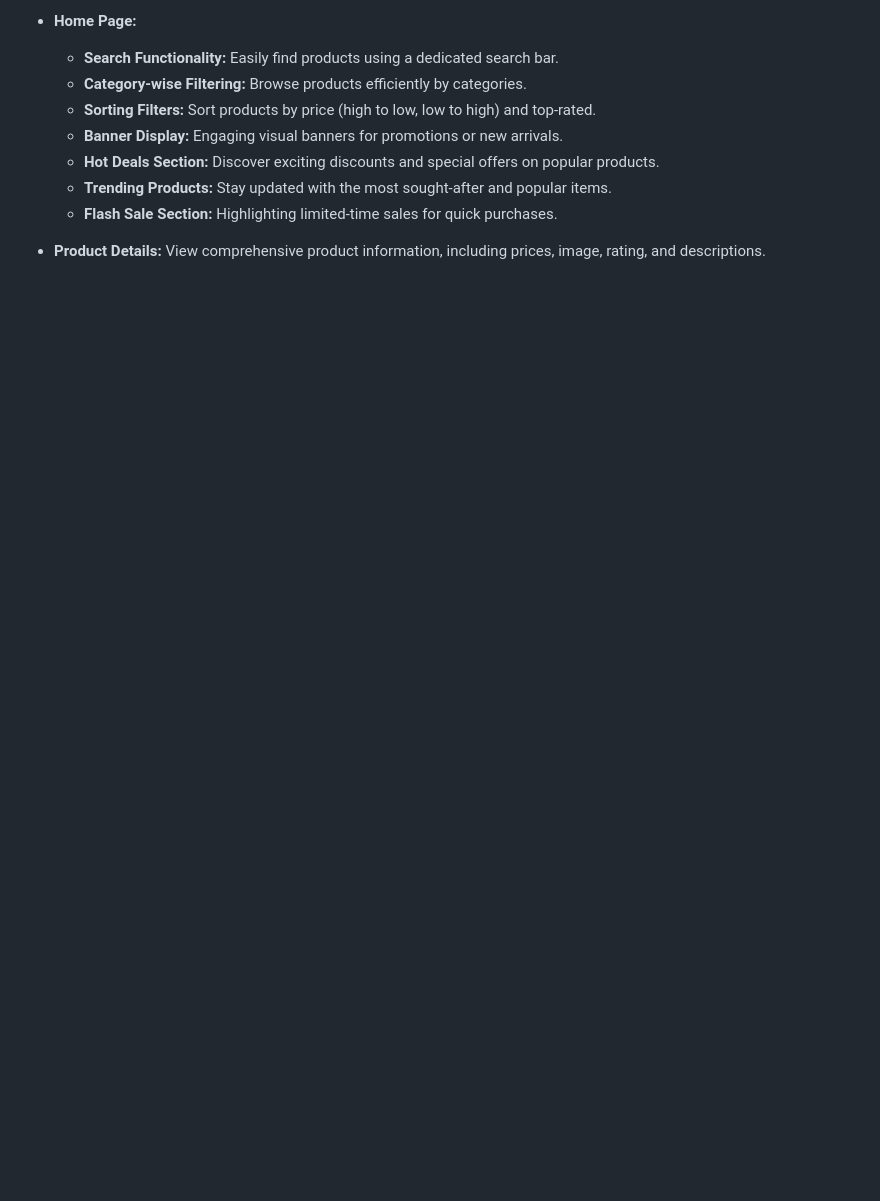
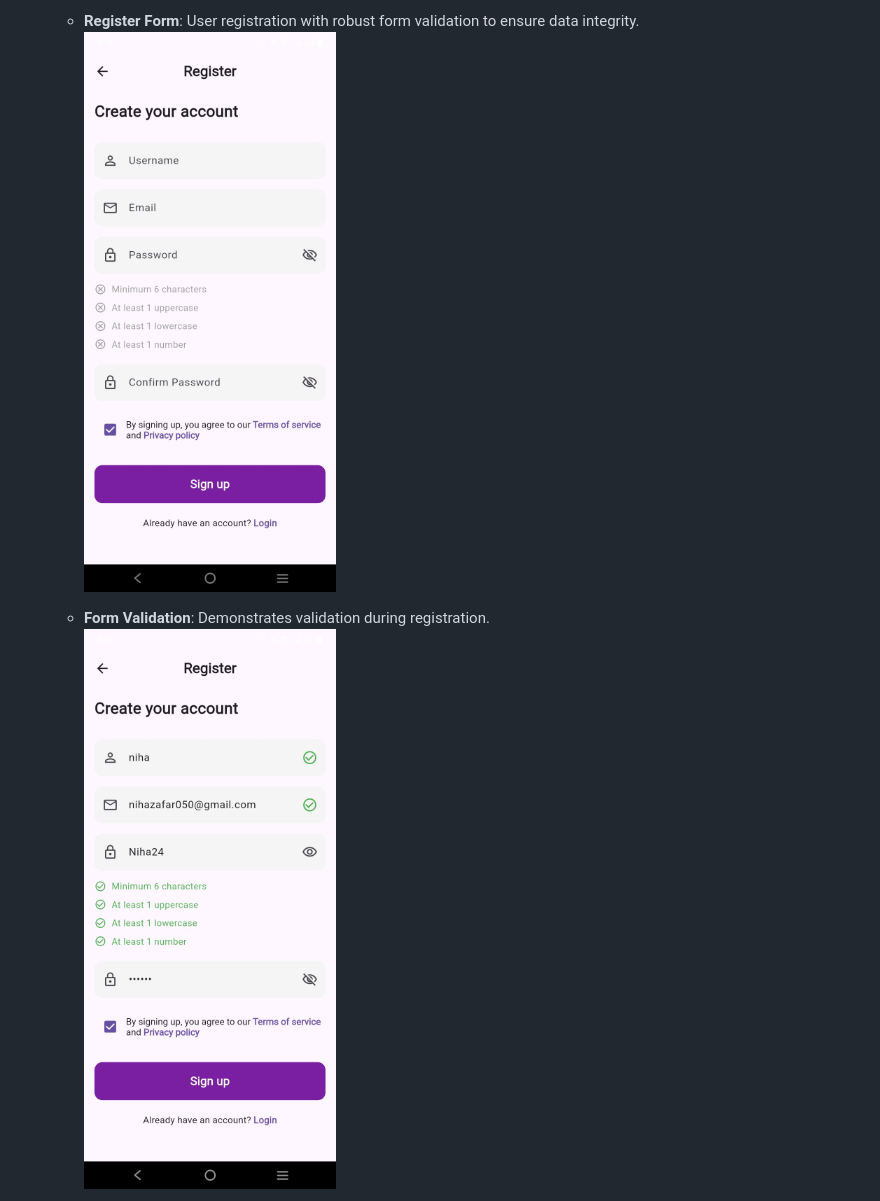
Before and after one commit to zafriii/Smart-Shop-Flutter, a Markdown page: README.md, the part around the change printed below. Drawn GitHub-style; blank space fills up the shorter version.

```diff
--- a/README.md
+++ b/README.md
@@ -12,12 +16,7 @@ A modern and intuitive Flutter e-commerce application designed to provide a seam
 
-* **Home Page:**
-    * **Search Functionality:** Easily find products using a dedicated search bar.
-    * **Category-wise Filtering:** Browse products efficiently by categories.
-    * **Sorting Filters:** Sort products by price (high to low, low to high) and top-rated.
-    * **Banner Display:** Engaging visual banners for promotions or new arrivals.
-    * **Hot Deals Section:** Discover exciting discounts and special offers on popular products.
-    * **Trending Products:** Stay updated with the most sought-after and popular items.
-    * **Flash Sale Section:** Highlighting limited-time sales for quick purchases.
+  - **Register Form**: User registration with robust form validation to ensure data integrity.
+    <img src=".github/images/Register.jpeg" width="300" alt="Register Screen">
 
-* **Product Details:** View comprehensive product information, including prices, image, rating, and descriptions.
+  - **Form Validation**: Demonstrates validation during registration.
+    <img src=".github/images/Validation.jpeg" width="300" alt="Register with Validation Screen">
 
```
Also changed, not shown: other parts of README.md (+41 -69 lines).
